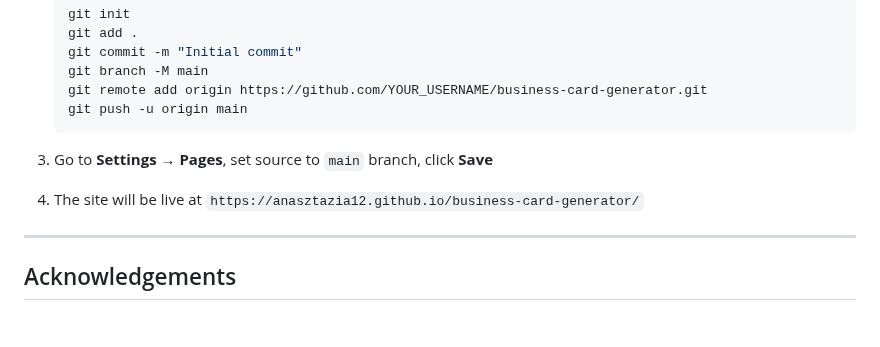
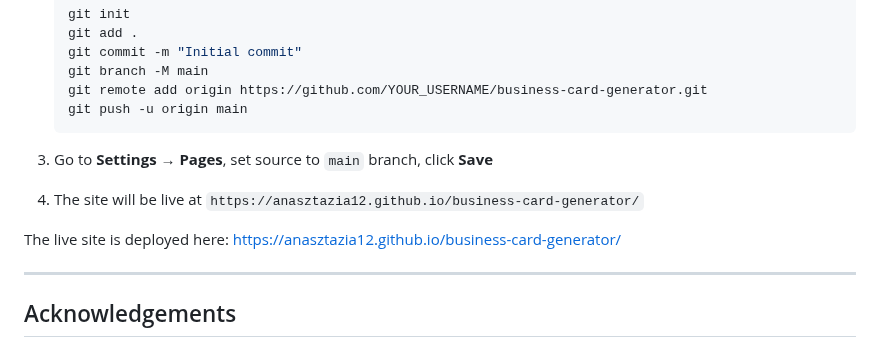
Before and after one commit to Anasztazia12/business-card-generator, a Markdown page: README.md, the part around the change. GitHub-like rendering; blank space fills up the shorter version.

Commit message:
Fix: update live site deployment note in README.md for clarity

```diff
--- a/README.md
+++ b/README.md
@@ -299,6 +299,8 @@ Testing documentation is maintained in a separate file: [TESTING.md](TESTING.md)
 3. Go to **Settings → Pages**, set source to `main` branch, click **Save**
 4. The site will be live at `https://anasztazia12.github.io/business-card-generator/`
 
+The live site is deployed here: [https://anasztazia12.github.io/business-card-generator/](https://anasztazia12.github.io/business-card-generator/)
+
 ---
 
 ## Acknowledgements
```
